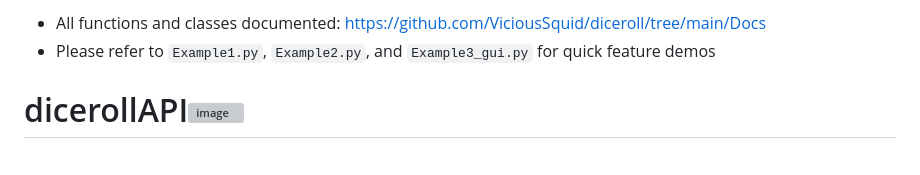
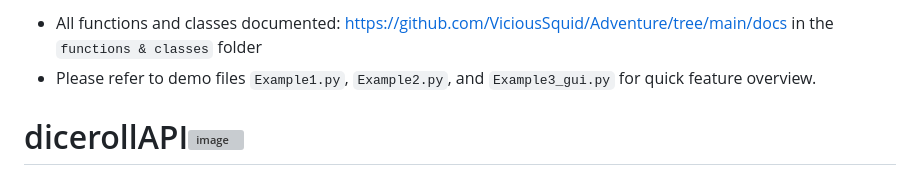
Before and after one commit to ViciousSquid/Adventure, a Markdown page: docs/dicerollAPI.md, the part around the change. Drawn GitHub-style; grey boxes are pictures that could not be loaded.

```diff
--- a/docs/dicerollAPI.md
+++ b/docs/dicerollAPI.md
@@ -1,5 +1,5 @@
-* All functions and classes documented: https://github.com/ViciousSquid/diceroll/tree/main/Docs
-* Please refer to `Example1.py`, `Example2.py`, and `Example3_gui.py` for quick feature demos
+* All functions and classes documented: https://github.com/ViciousSquid/Adventure/tree/main/docs in the `functions & classes` folder
+* Please refer to demo files `Example1.py`, `Example2.py`, and `Example3_gui.py` for quick feature overview.
 
 
 
```
